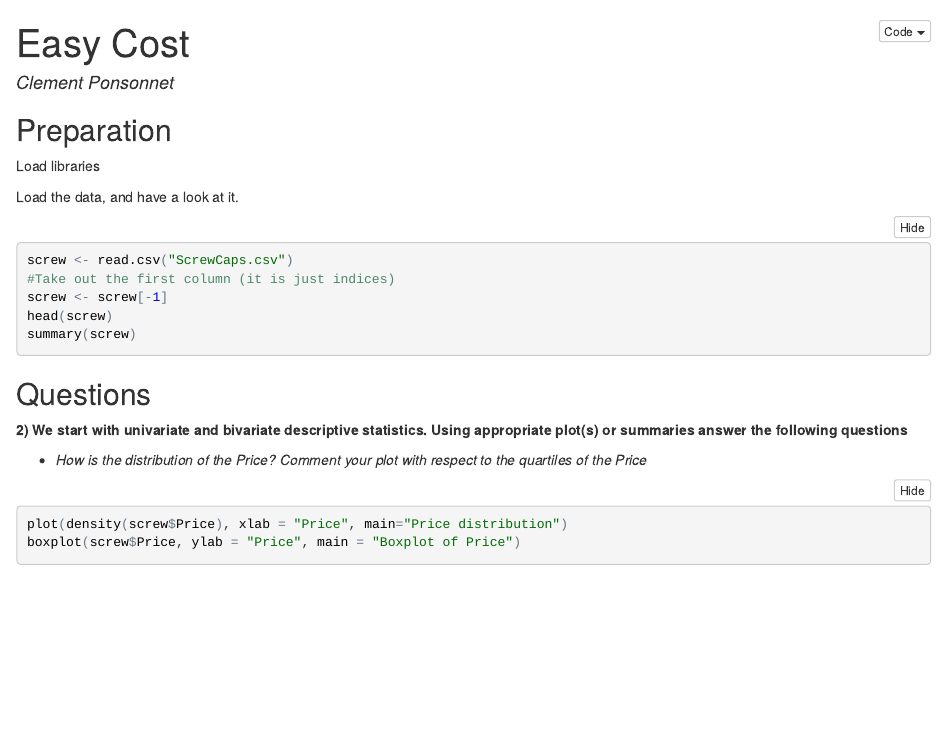
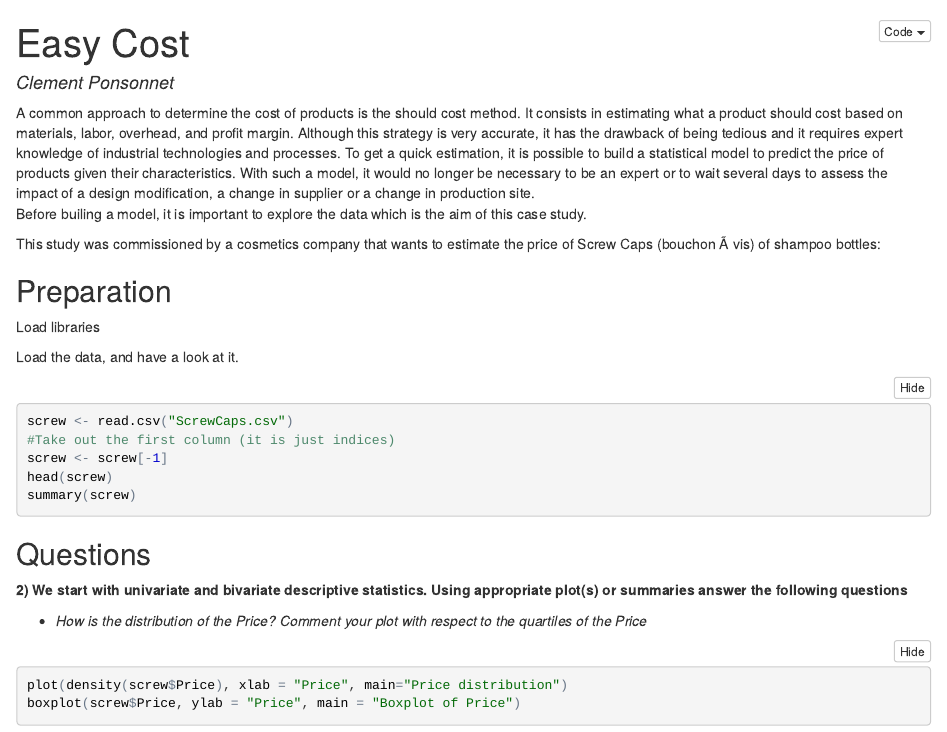
Before and after one commit to clemonster/easy-cost, an R Markdown document (full_analysis.Rmd): the page in a window 1100 px wide, from its top. The pictures show the output file full_analysis.nb.html that the author committed with the source, opened offline.

Commit message:
added motivation section

```diff
--- a/full_analysis.Rmd
+++ b/full_analysis.Rmd
@@ -6,6 +6,12 @@ output:
     keep_md : true
   html_notebook: default
 ---
+
+A common approach to determine the cost of products is the should cost method. It consists in estimating what a product should cost based on materials, labor, overhead, and proﬁt margin. Although this strategy is very accurate, it has the drawback of being tedious and it requires expert knowledge of industrial technologies and processes. To get a quick estimation, it is possible to build a statistical model to predict the price of products given their characteristics. With such a model, it would no longer be necessary to be an expert or to wait several days to assess the impact of a design modiﬁcation, a change in supplier or a change in production site.
+Before builing a model, it is important to explore the data which is the aim of this case study.
+
+This study was commissioned by a cosmetics company that wants to estimate the price of Screw Caps (bouchon Ã vis) of shampoo bottles:
+
 
 ##Preparation
 
```
Also changed, not shown: README.md, README_files/figure-html/unnamed-chunk-6-2.png, README_files/figure-html/unnamed-chunk-7-2.png, full_analysis.md, full_analysis.nb.html, full_analysis_files/figure-html/unnamed-chunk-11-1.png, full_analysis_files/figure-html/unnamed-chunk-14-2.png, full_analysis_files/figure-html/unnamed-chunk-23-3.png, full_analysis_files/figure-html/unnamed-chunk-23-4.png, full_analysis_files/figure-html/unnamed-chunk-23-5.png, full_analysis_files/figure-html/unnamed-chunk-9-2.png.
